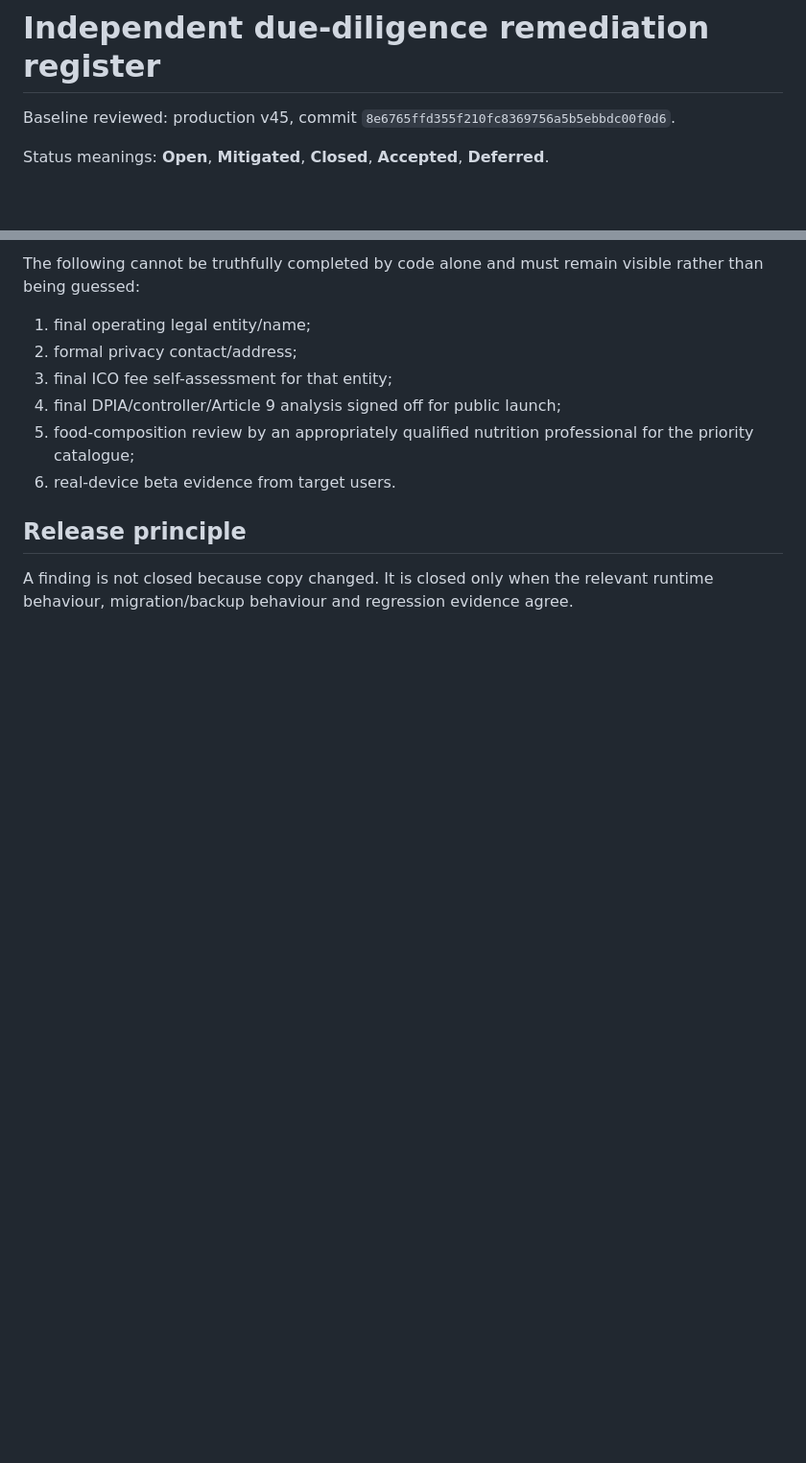
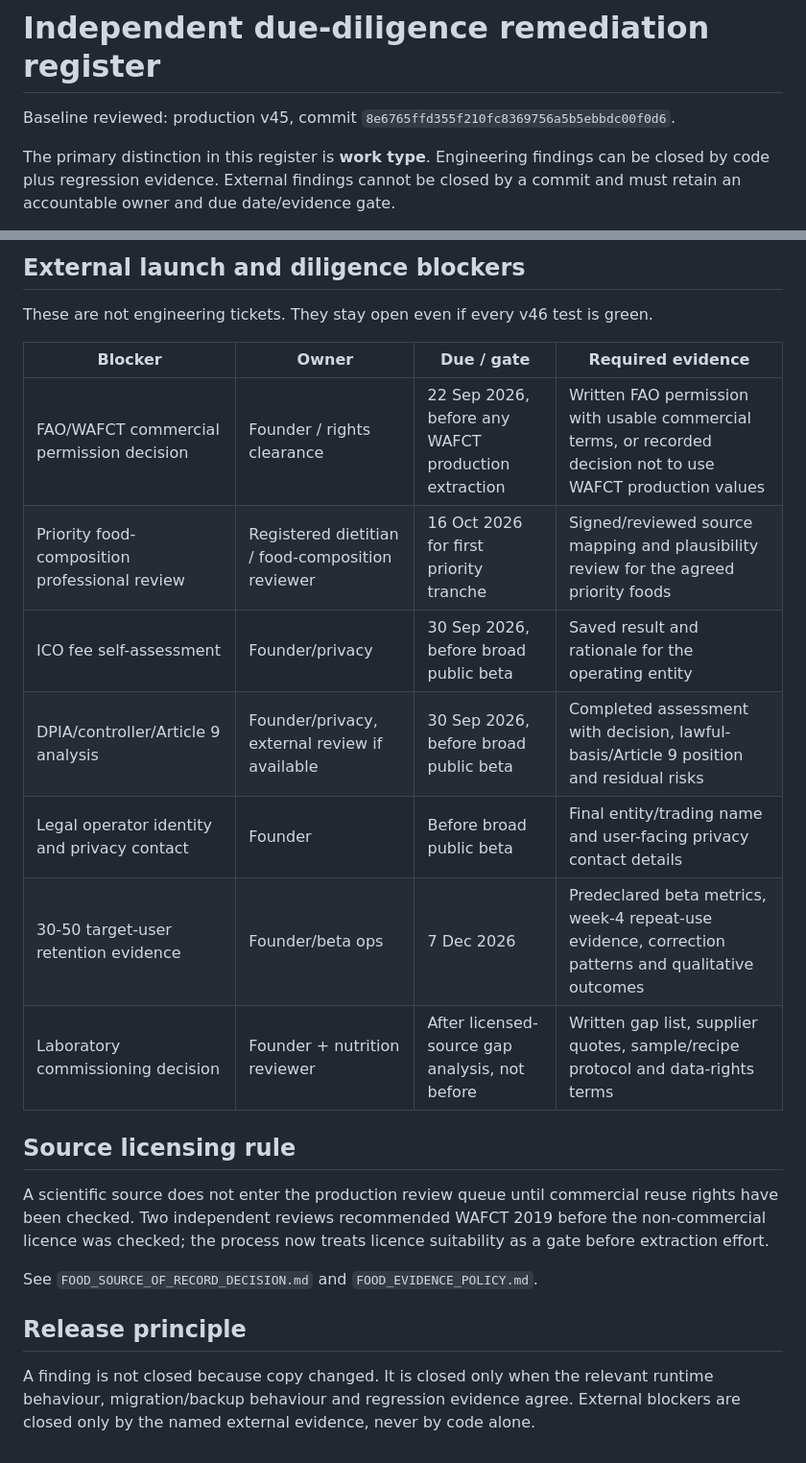
Before and after one commit to okello12/okello-food, a Markdown page: DUE_DILIGENCE_REGISTER.md, 2 parts joined by grey strips. Shown at 96% size. GitHub-like rendering; blank space fills up the shorter version.

Commit message:
Separate engineering remediation from external launch blockers

```diff
--- a/DUE_DILIGENCE_REGISTER.md
+++ b/DUE_DILIGENCE_REGISTER.md
@@ -2,5 +2,5 @@
 
 Baseline reviewed: production v45, commit `8e6765ffd355f210fc8369756a5b5ebbdc00f0d6`.
 
-Status meanings: **Open**, **Mitigated**, **Closed**, **Accepted**, **Deferred**.
+The primary distinction in this register is **work type**. Engineering findings can be closed by code plus regression evidence. External findings cannot be closed by a commit and must retain an accountable owner and due date/evidence gate.
 
@@ -26,13 +26,24 @@ Status meanings: **Open**, **Mitigated**, **Closed**, **Accepted**, **Deferred**
 
-The following cannot be truthfully completed by code alone and must remain visible rather than being guessed:
+## External launch and diligence blockers
 
-1. final operating legal entity/name;
-2. formal privacy contact/address;
-3. final ICO fee self-assessment for that entity;
-4. final DPIA/controller/Article 9 analysis signed off for public launch;
-5. food-composition review by an appropriately qualified nutrition professional for the priority catalogue;
-6. real-device beta evidence from target users.
+These are not engineering tickets. They stay open even if every v46 test is green.
+
+| Blocker | Owner | Due / gate | Required evidence |
+| --- | --- | --- | --- |
+| FAO/WAFCT commercial permission decision | Founder / rights clearance | 22 Sep 2026, before any WAFCT production extraction | Written FAO permission with usable commercial terms, or recorded decision not to use WAFCT production values |
+| Priority food-composition professional review | Registered dietitian / food-composition reviewer | 16 Oct 2026 for first priority tranche | Signed/reviewed source mapping and plausibility review for the agreed priority foods |
+| ICO fee self-assessment | Founder/privacy | 30 Sep 2026, before broad public beta | Saved result and rationale for the operating entity |
+| DPIA/controller/Article 9 analysis | Founder/privacy, external review if available | 30 Sep 2026, before broad public beta | Completed assessment with decision, lawful-basis/Article 9 position and residual risks |
+| Legal operator identity and privacy contact | Founder | Before broad public beta | Final entity/trading name and user-facing privacy contact details |
+| 30-50 target-user retention evidence | Founder/beta ops | 7 Dec 2026 | Predeclared beta metrics, week-4 repeat-use evidence, correction patterns and qualitative outcomes |
+| Laboratory commissioning decision | Founder + nutrition reviewer | After licensed-source gap analysis, not before | Written gap list, supplier quotes, sample/recipe protocol and data-rights terms |
+
+## Source licensing rule
+
+A scientific source does not enter the production review queue until commercial reuse rights have been checked. Two independent reviews recommended WAFCT 2019 before the non-commercial licence was checked; the process now treats licence suitability as a gate before extraction effort.
+
+See `FOOD_SOURCE_OF_RECORD_DECISION.md` and `FOOD_EVIDENCE_POLICY.md`.
 
 ## Release principle
 
-A finding is not closed because copy changed. It is closed only when the relevant runtime behaviour, migration/backup behaviour and regression evidence agree.
+A finding is not closed because copy changed. It is closed only when the relevant runtime behaviour, migration/backup behaviour and regression evidence agree. External blockers are closed only by the named external evidence, never by code alone.
```
Also changed, not shown: other parts of DUE_DILIGENCE_REGISTER.md (+18 -18 lines).
